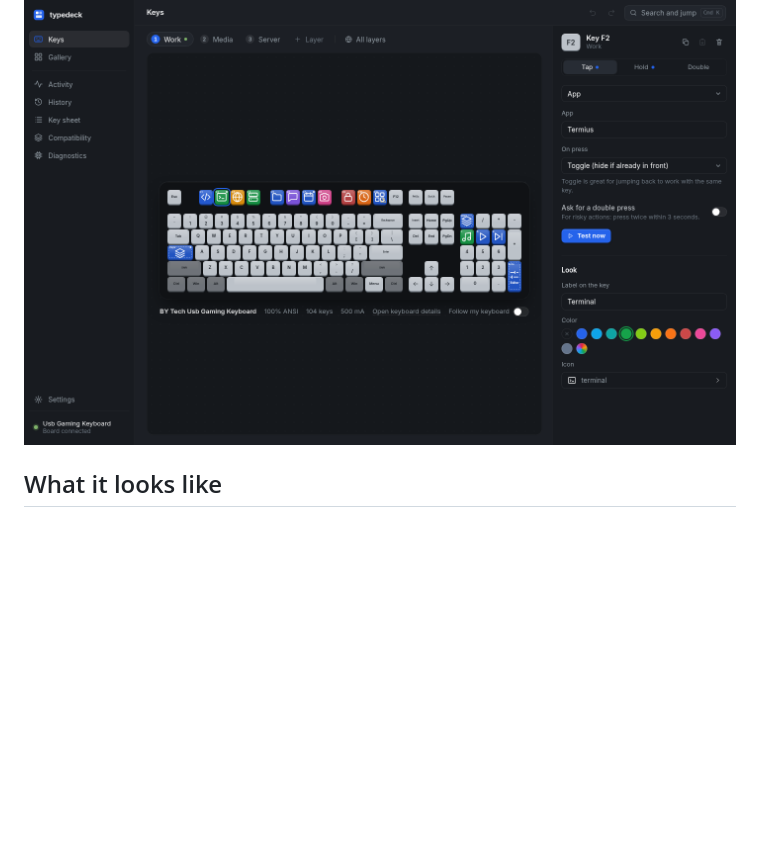
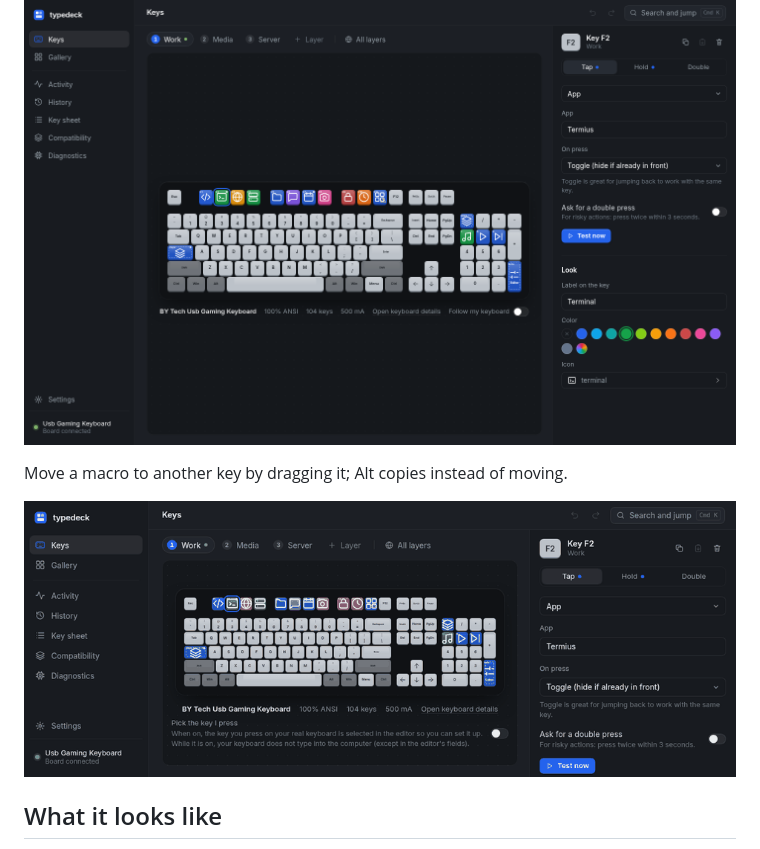
Before and after one commit to cristobaltormo/typedeck, a Markdown page: README.md, the part around the change. Rendered like a GitHub page; pictures changed too: docs/images/drag.gif (added); blank space fills up the shorter version.

```diff
--- a/README.md
+++ b/README.md
@@ -19,6 +19,10 @@ Typedeck is a single static Go binary with no dependencies. Idle it uses about 1
 takes about 0.13 ms inside the board. It runs on macOS, Linux and Windows, and its tests run on the three on every push.
 
 ![The Typedeck editor with a keyboard, layers and the action of the selected key](docs/images/editor.png)
+
+Move a macro to another key by dragging it; Alt copies instead of moving.
+
+![Dragging a macro to another key](docs/images/drag.gif)
 
 ## What it looks like
 
```
Also changed, not shown: README.es.md (+4 -0 lines), 5 other files.
